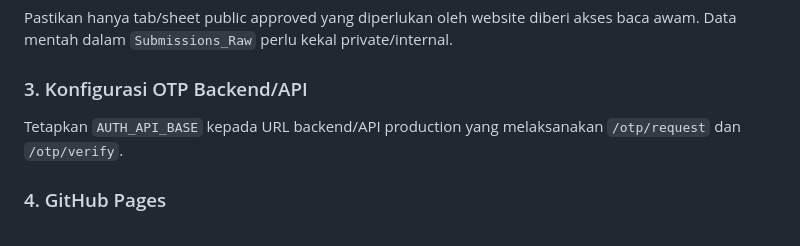
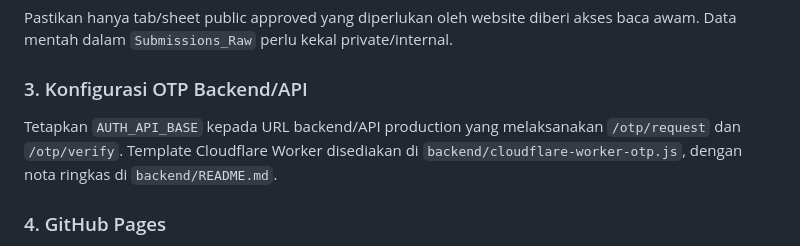
Before and after one commit to itumelaka/listpengusaha, a Markdown page: README.md, the part around the change. GitHub-like rendering.

Commit message:
docs: reference OTP backend template
Point production OTP setup notes to the Cloudflare Worker backend template.

```diff
--- a/README.md
+++ b/README.md
@@ -178,7 +178,7 @@ Pastikan hanya tab/sheet public approved yang diperlukan oleh website diberi aks
 
 ### 3. Konfigurasi OTP Backend/API
 
-Tetapkan `AUTH_API_BASE` kepada URL backend/API production yang melaksanakan `/otp/request` dan `/otp/verify`.
+Tetapkan `AUTH_API_BASE` kepada URL backend/API production yang melaksanakan `/otp/request` dan `/otp/verify`. Template Cloudflare Worker disediakan di `backend/cloudflare-worker-otp.js`, dengan nota ringkas di `backend/README.md`.
 
 ### 4. GitHub Pages
 
```
